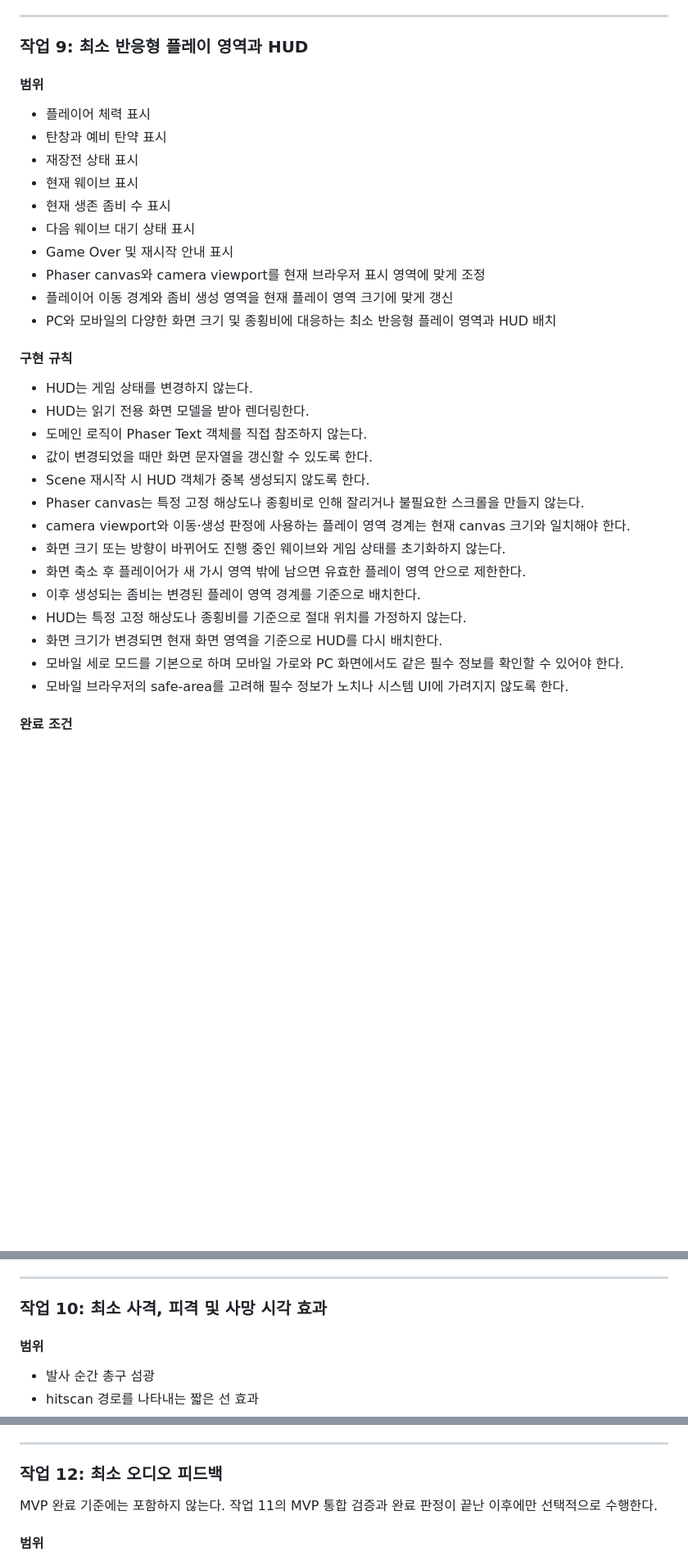
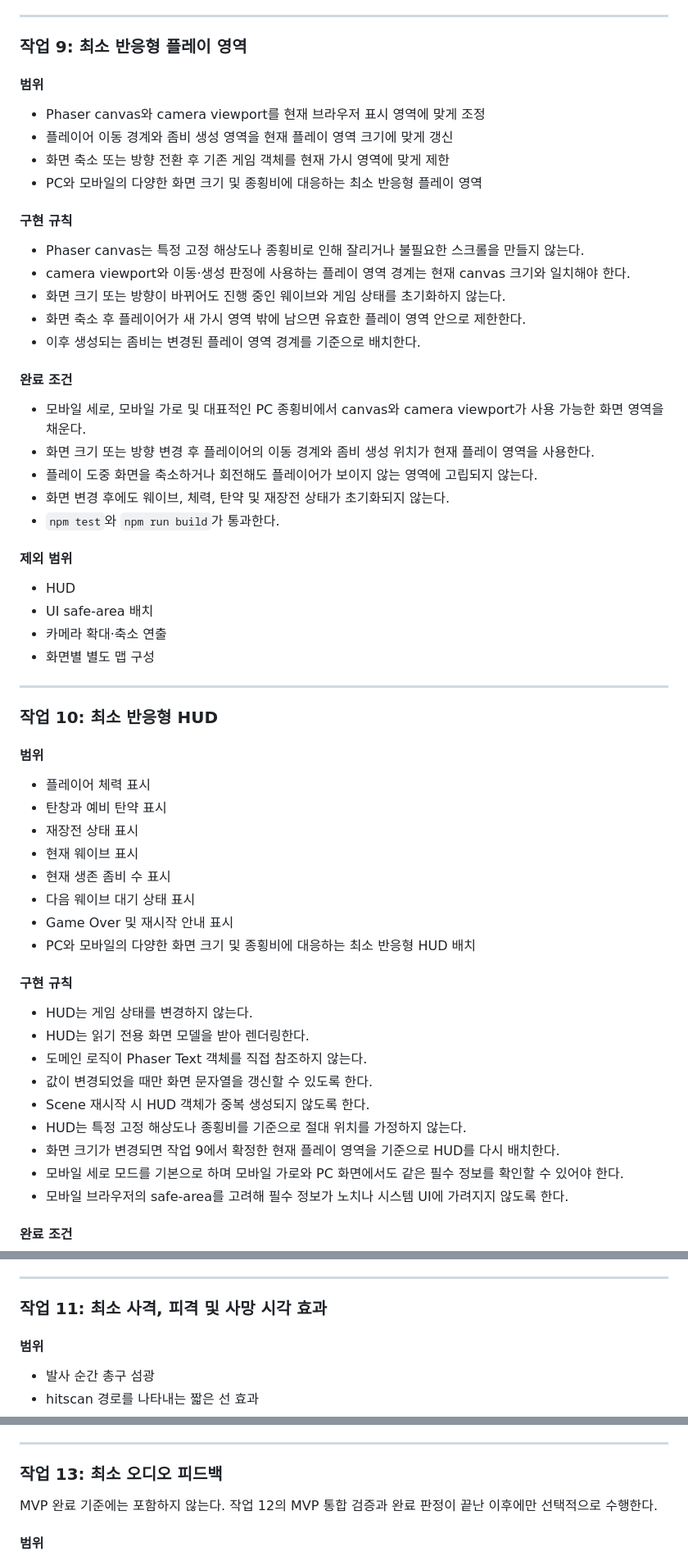
Before and after one commit to neuma573/zombie-horde, a Markdown page: docs/MVP_DESIGN.md, 3 parts joined by grey strips. Shown at 82% size. Drawn GitHub-style; blank space fills up the shorter version.

Commit message:
docs: split responsive viewport and HUD tasks

```diff
--- a/docs/MVP_DESIGN.md
+++ b/docs/MVP_DESIGN.md
@@ -525,7 +525,41 @@ Phaser Scene의 통합 테스트는 최소 smoke test만 고려한다. 핵심
 
 ---
 
-### 작업 9: 최소 반응형 플레이 영역과 HUD
+### 작업 9: 최소 반응형 플레이 영역
+
+#### 범위
+
+- Phaser canvas와 camera viewport를 현재 브라우저 표시 영역에 맞게 조정
+- 플레이어 이동 경계와 좀비 생성 영역을 현재 플레이 영역 크기에 맞게 갱신
+- 화면 축소 또는 방향 전환 후 기존 게임 객체를 현재 가시 영역에 맞게 제한
+- PC와 모바일의 다양한 화면 크기 및 종횡비에 대응하는 최소 반응형 플레이 영역
+
+#### 구현 규칙
+
+- Phaser canvas는 특정 고정 해상도나 종횡비로 인해 잘리거나 불필요한 스크롤을 만들지 않는다.
+- camera viewport와 이동·생성 판정에 사용하는 플레이 영역 경계는 현재 canvas 크기와 일치해야 한다.
+- 화면 크기 또는 방향이 바뀌어도 진행 중인 웨이브와 게임 상태를 초기화하지 않는다.
+- 화면 축소 후 플레이어가 새 가시 영역 밖에 남으면 유효한 플레이 영역 안으로 제한한다.
+- 이후 생성되는 좀비는 변경된 플레이 영역 경계를 기준으로 배치한다.
+
+#### 완료 조건
+
+- 모바일 세로, 모바일 가로 및 대표적인 PC 종횡비에서 canvas와 camera viewport가 사용 가능한 화면 영역을 채운다.
+- 화면 크기 또는 방향 변경 후 플레이어의 이동 경계와 좀비 생성 위치가 현재 플레이 영역을 사용한다.
+- 플레이 도중 화면을 축소하거나 회전해도 플레이어가 보이지 않는 영역에 고립되지 않는다.
+- 화면 변경 후에도 웨이브, 체력, 탄약 및 재장전 상태가 초기화되지 않는다.
+- `npm test`와 `npm run build`가 통과한다.
+
+#### 제외 범위
+
+- HUD
+- UI safe-area 배치
+- 카메라 확대·축소 연출
+- 화면별 별도 맵 구성
+
+---
+
+### 작업 10: 최소 반응형 HUD
 
 #### 범위
 
@@ -536,9 +570,7 @@ Phaser Scene의 통합 테스트는 최소 smoke test만 고려한다. 핵심
 - 현재 생존 좀비 수 표시
 - 다음 웨이브 대기 상태 표시
 - Game Over 및 재시작 안내 표시
-- Phaser canvas와 camera viewport를 현재 브라우저 표시 영역에 맞게 조정
-- 플레이어 이동 경계와 좀비 생성 영역을 현재 플레이 영역 크기에 맞게 갱신
-- PC와 모바일의 다양한 화면 크기 및 종횡비에 대응하는 최소 반응형 플레이 영역과 HUD 배치
+- PC와 모바일의 다양한 화면 크기 및 종횡비에 대응하는 최소 반응형 HUD 배치
 
 #### 구현 규칙
 
@@ -547,13 +579,8 @@ Phaser Scene의 통합 테스트는 최소 smoke test만 고려한다. 핵심
 - 도메인 로직이 Phaser Text 객체를 직접 참조하지 않는다.
 - 값이 변경되었을 때만 화면 문자열을 갱신할 수 있도록 한다.
 - Scene 재시작 시 HUD 객체가 중복 생성되지 않도록 한다.
-- Phaser canvas는 특정 고정 해상도나 종횡비로 인해 잘리거나 불필요한 스크롤을 만들지 않는다.
-- camera viewport와 이동·생성 판정에 사용하는 플레이 영역 경계는 현재 canvas 크기와 일치해야 한다.
-- 화면 크기 또는 방향이 바뀌어도 진행 중인 웨이브와 게임 상태를 초기화하지 않는다.
-- 화면 축소 후 플레이어가 새 가시 영역 밖에 남으면 유효한 플레이 영역 안으로 제한한다.
-- 이후 생성되는 좀비는 변경된 플레이 영역 경계를 기준으로 배치한다.
 - HUD는 특정 고정 해상도나 종횡비를 기준으로 절대 위치를 가정하지 않는다.
-- 화면 크기가 변경되면 현재 화면 영역을 기준으로 HUD를 다시 배치한다.
+- 화면 크기가 변경되면 작업 9에서 확정한 현재 플레이 영역을 기준으로 HUD를 다시 배치한다.
 - 모바일 세로 모드를 기본으로 하며 모바일 가로와 PC 화면에서도 같은 필수 정보를 확인할 수 있어야 한다.
 - 모바일 브라우저의 safe-area를 고려해 필수 정보가 노치나 시스템 UI에 가려지지 않도록 한다.
 
@@ -589,7 +612,7 @@ Phaser Scene의 통합 테스트는 최소 smoke test만 고려한다. 핵심
 
 ---
 
-### 작업 10: 최소 사격, 피격 및 사망 시각 효과
+### 작업 11: 최소 사격, 피격 및 사망 시각 효과
 
 #### 범위
 
@@ -710,9 +733,9 @@ Phaser Scene의 통합 테스트는 최소 smoke test만 고려한다. 핵심
 
 ---
 
-### 작업 12: 최소 오디오 피드백
+### 작업 13: 최소 오디오 피드백
 
-MVP 완료 기준에는 포함하지 않는다. 작업 11의 MVP 통합 검증과 완료 판정이 끝난 이후에만 선택적으로 수행한다.
+MVP 완료 기준에는 포함하지 않는다. 작업 12의 MVP 통합 검증과 완료 판정이 끝난 이후에만 선택적으로 수행한다.
 
 #### 범위
 
```
Also changed, not shown: other parts of docs/MVP_DESIGN.md (+1 -5 lines).
